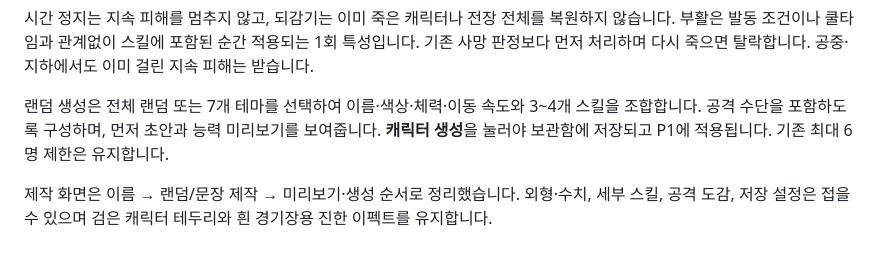
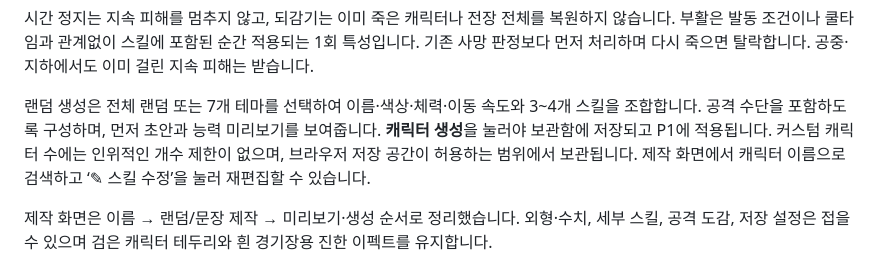
Before and after one commit to gwonjae06-droid/oibung-ballfight-base, a Markdown page: README.md, the part around the change. GitHub-like rendering.

Commit message:
docs: describe unlimited local roster and visible edit workflow

```diff
--- a/README.md
+++ b/README.md
@@ -35,7 +35,7 @@
 
 랜덤 생성은 전체 랜덤 또는 7개 테마를 선택하여 이름·색상·체력·이동 속도와 3~4개 스킬을
 조합합니다. 공격 수단을 포함하도록 구성하며, 먼저 초안과 능력 미리보기를 보여줍니다.
-**캐릭터 생성**을 눌러야 보관함에 저장되고 P1에 적용됩니다. 기존 최대 6명 제한은 유지합니다.
+**캐릭터 생성**을 눌러야 보관함에 저장되고 P1에 적용됩니다. 커스텀 캐릭터 수에는 인위적인 개수 제한이 없으며, 브라우저 저장 공간이 허용하는 범위에서 보관됩니다. 제작 화면에서 캐릭터 이름으로 검색하고 ‘✎ 스킬 수정’을 눌러 재편집할 수 있습니다.
 
 제작 화면은 이름 → 랜덤/문장 제작 → 미리보기·생성 순서로 정리했습니다.
 외형·수치, 세부 스킬, 공격 도감, 저장 설정은 접을 수 있으며 검은 캐릭터 테두리와
```
